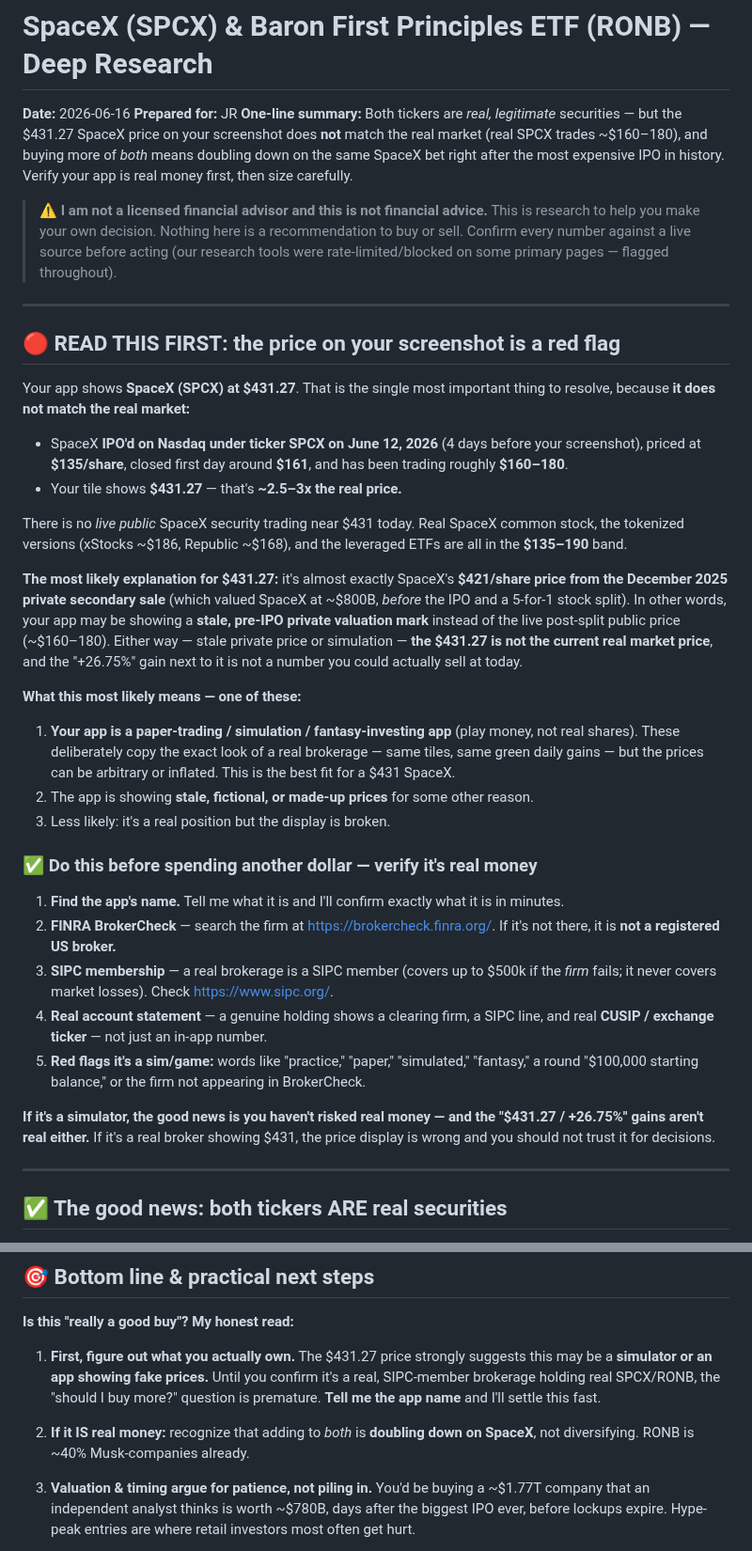
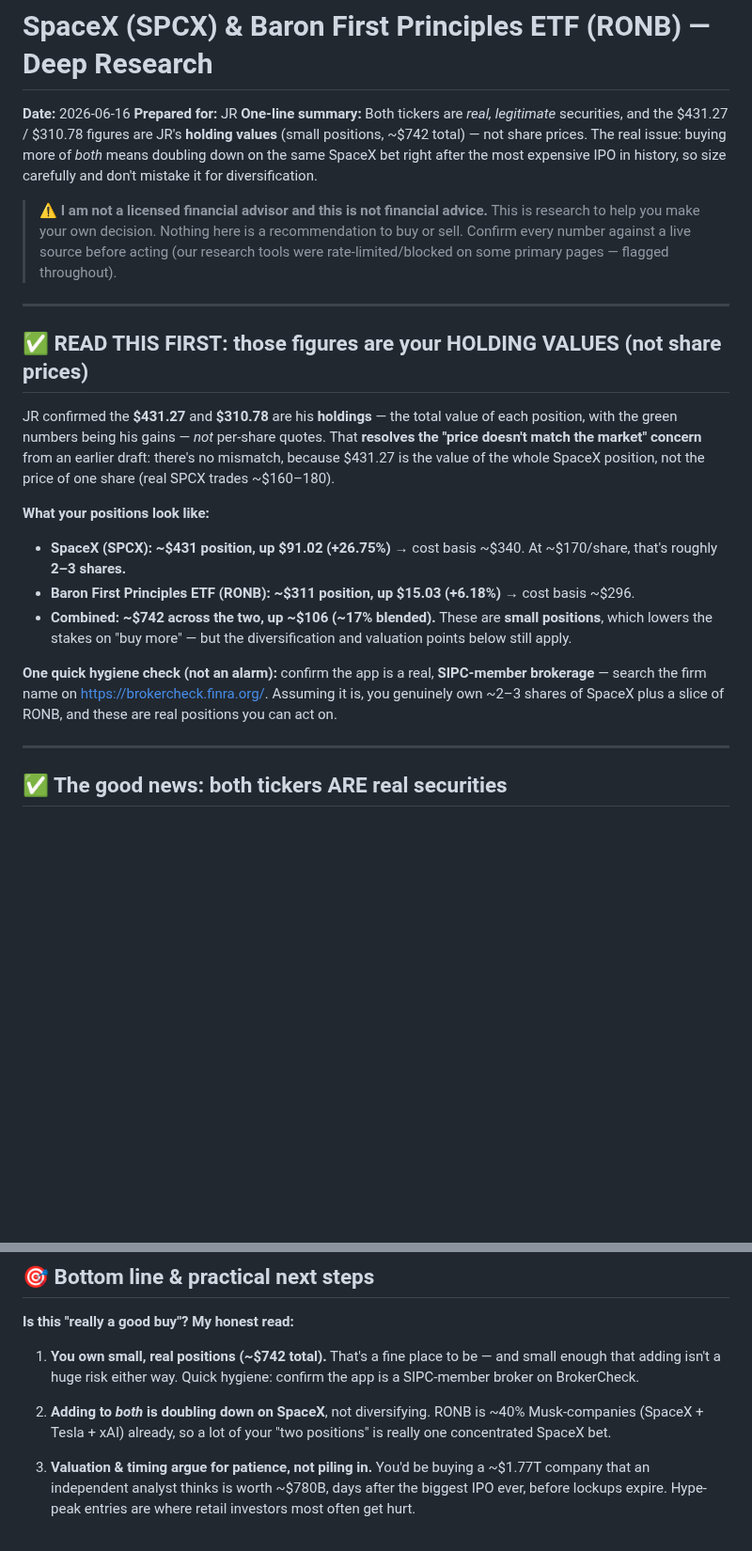
Before and after one commit to jjrpro/Code, a Markdown page: projects/trade-analysis/2026-06-16-spacex-spcx-baron-ronb-deep-research.md, 2 parts joined by grey strips. Shown at 94% size. Drawn GitHub-style; blank space fills up the shorter version.

Commit message:
Correct framing: screenshot figures are holding values, not share prices

```diff
--- a/projects/trade-analysis/2026-06-16-spacex-spcx-baron-ronb-deep-research.md
+++ b/projects/trade-analysis/2026-06-16-spacex-spcx-baron-ronb-deep-research.md
@@ -2,11 +2,11 @@
 
 **Date:** 2026-06-16
 **Prepared for:** JR
-**One-line summary:** Both tickers are *real, legitimate* securities — but the
-$431.27 SpaceX price on your screenshot does **not** match the real market
-(real SPCX trades ~$160–180), and buying more of *both* means doubling down on
-the same SpaceX bet right after the most expensive IPO in history. Verify your
-app is real money first, then size carefully.
+**One-line summary:** Both tickers are *real, legitimate* securities, and the
+$431.27 / $310.78 figures are JR's **holding values** (small positions, ~$742
+total) — not share prices. The real issue: buying more of *both* means doubling
+down on the same SpaceX bet right after the most expensive IPO in history, so
+size carefully and don't mistake it for diversification.
 
 > ⚠️ **I am not a licensed financial advisor and this is not financial advice.**
 > This is research to help you make your own decision. Nothing here is a
@@ -16,54 +16,27 @@ app is real money first, then size carefully.
 
 ---
 
-## 🔴 READ THIS FIRST: the price on your screenshot is a red flag
+## ✅ READ THIS FIRST: those figures are your HOLDING VALUES (not share prices)
 
-Your app shows **SpaceX (SPCX) at $431.27**. That is the single most important
-thing to resolve, because **it does not match the real market:**
+JR confirmed the **$431.27** and **$310.78** are his **holdings** — the total
+value of each position, with the green numbers being his gains — *not* per-share
+quotes. That **resolves the "price doesn't match the market" concern** from an
+earlier draft: there's no mismatch, because $431.27 is the value of the whole
+SpaceX position, not the price of one share (real SPCX trades ~$160–180).
 
-- SpaceX **IPO'd on Nasdaq under ticker SPCX on June 12, 2026** (4 days before
-  your screenshot), priced at **$135/share**, closed first day around **$161**,
-  and has been trading roughly **$160–180**.
-- Your tile shows **$431.27** — that's **~2.5–3x the real price.**
+**What your positions look like:**
+- **SpaceX (SPCX): ~$431 position, up $91.02 (+26.75%)** → cost basis ~$340.
+  At ~$170/share, that's roughly **2–3 shares.**
+- **Baron First Principles ETF (RONB): ~$311 position, up $15.03 (+6.18%)** →
+  cost basis ~$296.
+- **Combined: ~$742 across the two, up ~$106 (~17% blended).** These are
+  **small positions**, which lowers the stakes on "buy more" — but the
+  diversification and valuation points below still apply.
 
-There is no *live public* SpaceX security trading near $431 today. Real SpaceX
-common stock, the tokenized versions (xStocks ~$186, Republic ~$168), and the
-leveraged ETFs are all in the **$135–190** band.
-
-**The most likely explanation for $431.27:** it's almost exactly SpaceX's
-**$421/share price from the December 2025 private secondary sale** (which valued
-SpaceX at ~$800B, *before* the IPO and a 5-for-1 stock split). In other words,
-your app may be showing a **stale, pre-IPO private valuation mark** instead of
-the live post-split public price (~$160–180). Either way — stale private price
-or simulation — **the $431.27 is not the current real market price**, and the
-"+26.75%" gain next to it is not a number you could actually sell at today.
-
-**What this most likely means — one of these:**
-1. **Your app is a paper-trading / simulation / fantasy-investing app** (play
-   money, not real shares). These deliberately copy the exact look of a real
-   brokerage — same tiles, same green daily gains — but the prices can be
-   arbitrary or inflated. This is the best fit for a $431 SpaceX.
-2. The app is showing **stale, fictional, or made-up prices** for some other
-   reason.
-3. Less likely: it's a real position but the display is broken.
-
-### ✅ Do this before spending another dollar — verify it's real money
-1. **Find the app's name.** Tell me what it is and I'll confirm exactly what it
-   is in minutes.
-2. **FINRA BrokerCheck** — search the firm at <https://brokercheck.finra.org/>.
-   If it's not there, it is **not a registered US broker.**
-3. **SIPC membership** — a real brokerage is a SIPC member (covers up to
-   $500k if the *firm* fails; it never covers market losses). Check
-   <https://www.sipc.org/>.
-4. **Real account statement** — a genuine holding shows a clearing firm, a SIPC
-   line, and real **CUSIP / exchange ticker** — not just an in-app number.
-5. **Red flags it's a sim/game:** words like "practice," "paper," "simulated,"
-   "fantasy," a round "$100,000 starting balance," or the firm not appearing in
-   BrokerCheck.
-
-**If it's a simulator, the good news is you haven't risked real money — and the
-"$431.27 / +26.75%" gains aren't real either.** If it's a real broker showing
-$431, the price display is wrong and you should not trust it for decisions.
+**One quick hygiene check (not an alarm):** confirm the app is a real,
+**SIPC-member brokerage** — search the firm name on
+<https://brokercheck.finra.org/>. Assuming it is, you genuinely own ~2–3 shares
+of SpaceX plus a slice of RONB, and these are real positions you can act on.
 
 ---
 
@@ -195,14 +168,13 @@ you own a contract about SpaceX.**
 
 **Is this "really a good buy"? My honest read:**
 
-1. **First, figure out what you actually own.** The $431.27 price strongly
-   suggests this may be a **simulator or an app showing fake prices.** Until you
-   confirm it's a real, SIPC-member brokerage holding real SPCX/RONB, the
-   "should I buy more?" question is premature. **Tell me the app name** and I'll
-   settle this fast.
+1. **You own small, real positions (~$742 total).** That's a fine place to be —
+   and small enough that adding isn't a huge risk either way. Quick hygiene:
+   confirm the app is a SIPC-member broker on BrokerCheck.
 
-2. **If it IS real money:** recognize that adding to *both* is **doubling down
-   on SpaceX**, not diversifying. RONB is ~40% Musk-companies already.
+2. **Adding to *both* is doubling down on SpaceX**, not diversifying. RONB is
+   ~40% Musk-companies (SpaceX + Tesla + xAI) already, so a lot of your "two
+   positions" is really one concentrated SpaceX bet.
 
 3. **Valuation & timing argue for patience, not piling in.** You'd be buying a
    ~$1.77T company that an independent analyst thinks is worth ~$780B, days after
```
